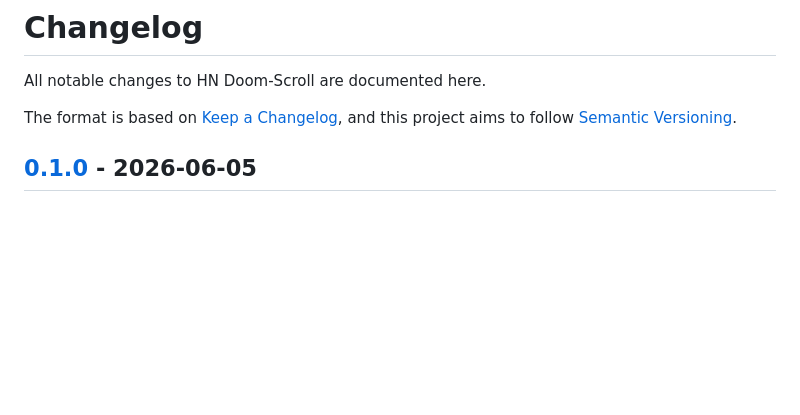
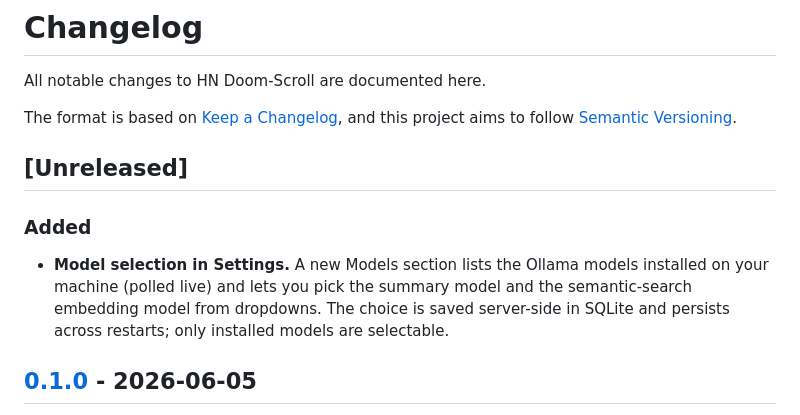
Before and after one commit to kristianjackson/hn_doomscroll, a Markdown page: CHANGELOG.md, the part around the change. Rendered like a GitHub page; blank space fills up the shorter version.

```diff
--- a/CHANGELOG.md
+++ b/CHANGELOG.md
@@ -4,6 +4,15 @@ All notable changes to HN Doom-Scroll are documented here.
 
 The format is based on [Keep a Changelog](https://keepachangelog.com/en/1.1.0/),
 and this project aims to follow [Semantic Versioning](https://semver.org/).
+
+## [Unreleased]
+
+### Added
+- **Model selection in Settings.** A new Models section lists the Ollama models
+  installed on your machine (polled live) and lets you pick the summary model
+  and the semantic-search embedding model from dropdowns. The choice is saved
+  server-side in SQLite and persists across restarts; only installed models are
+  selectable.
 
 ## [0.1.0] - 2026-06-05
 
```
Also changed, not shown: README.md (+12 -6 lines), docs/feed-dark.png, docs/feed-light.png, docs/search-semantic.png, docs/settings.png, 5 other files.
